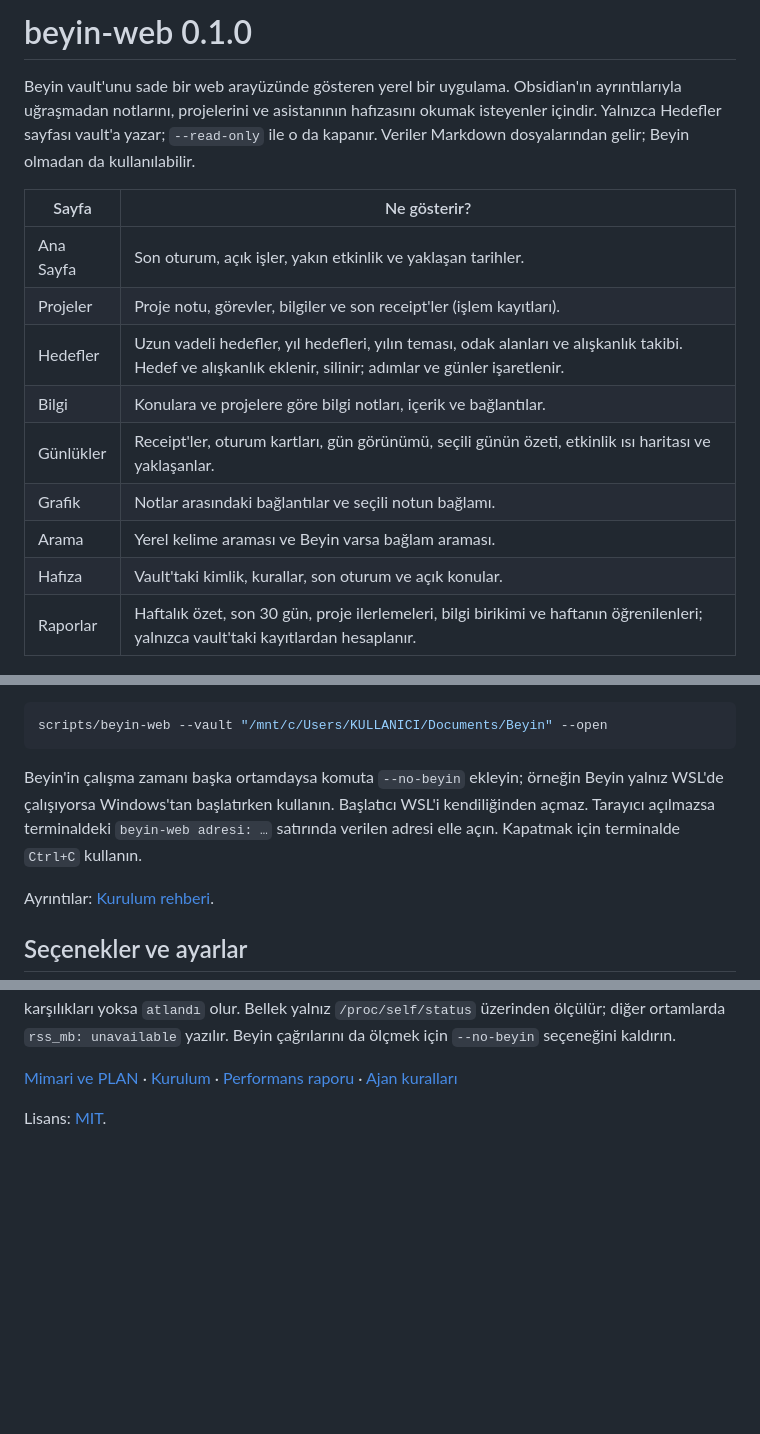
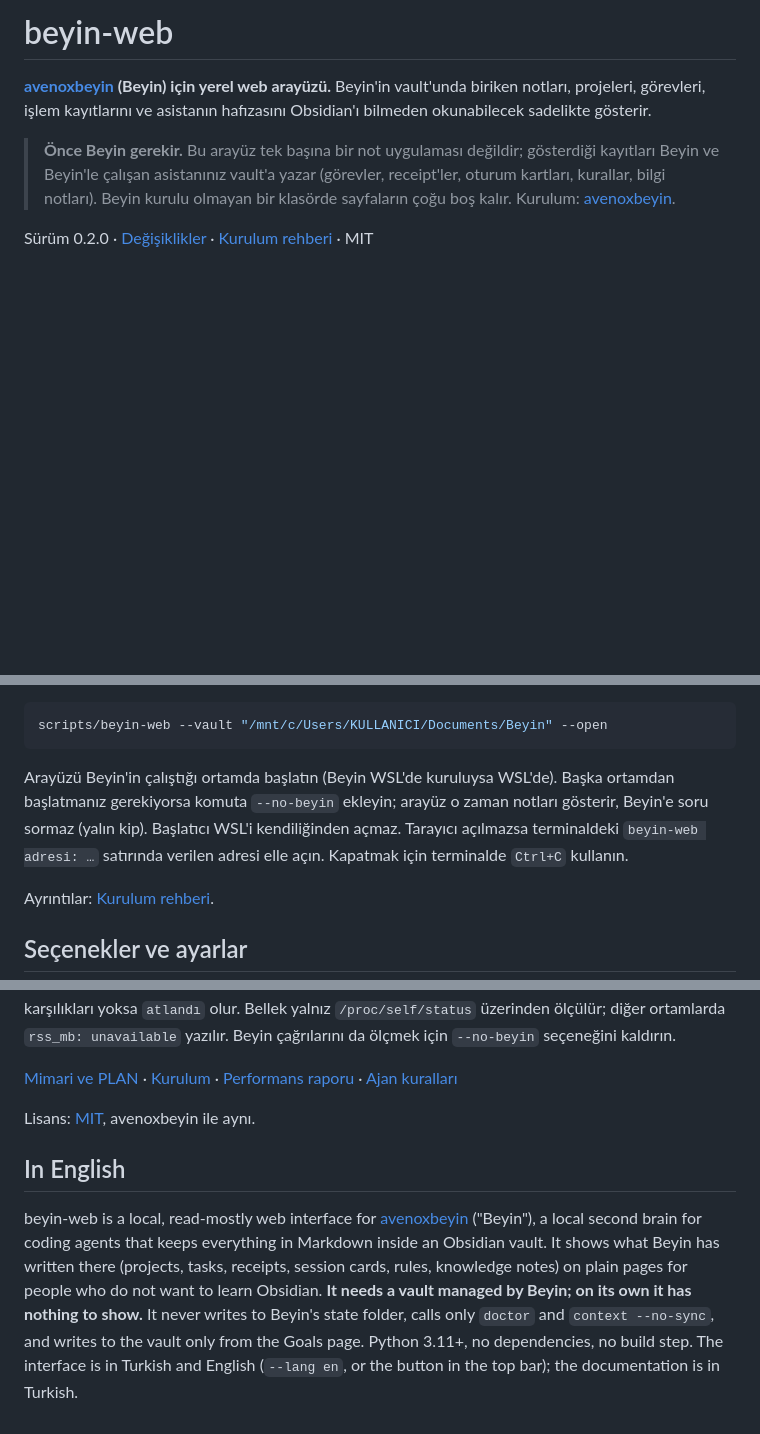
Before and after one commit to AyberkOzkan/beyin-web, a Markdown page: README.md, 3 parts joined by grey strips. GitHub-like rendering; blank space fills up the shorter version.

Commit message:
docs: README Beyin'in eklentisi olarak yeniden yazıldı, değişiklik günlüğü ve Beyin'e bağlanma önerisi eklendi; sürüm 0.2.0 oldu

````diff
--- a/README.md
+++ b/README.md
@@ -1,18 +1,10 @@
-# beyin-web 0.1.0
+# beyin-web
 
-Beyin vault'unu sade bir web arayüzünde gösteren yerel bir uygulama. Obsidian'ın ayrıntılarıyla uğraşmadan notlarını, projelerini ve asistanının hafızasını okumak isteyenler içindir. Yalnızca Hedefler sayfası vault'a yazar; `--read-only` ile o da kapanır. Veriler Markdown dosyalarından gelir; Beyin olmadan da kullanılabilir.
+**[avenoxbeyin](https://github.com/avenoxai/avenoxbeyin) (Beyin) için yerel web arayüzü.** Beyin'in vault'unda biriken notları, projeleri, görevleri, işlem kayıtlarını ve asistanın hafızasını Obsidian'ı bilmeden okunabilecek sadelikte gösterir.
 
-| Sayfa | Ne gösterir? |
-|---|---|
-| Ana Sayfa | Son oturum, açık işler, yakın etkinlik ve yaklaşan tarihler. |
-| Projeler | Proje notu, görevler, bilgiler ve son receipt'ler (işlem kayıtları). |
-| Hedefler | Uzun vadeli hedefler, yıl hedefleri, yılın teması, odak alanları ve alışkanlık takibi. Hedef ve alışkanlık eklenir, silinir; adımlar ve günler işaretlenir. |
-| Bilgi | Konulara ve projelere göre bilgi notları, içerik ve bağlantılar. |
-| Günlükler | Receipt'ler, oturum kartları, gün görünümü, seçili günün özeti, etkinlik ısı haritası ve yaklaşanlar. |
-| Grafik | Notlar arasındaki bağlantılar ve seçili notun bağlamı. |
-| Arama | Yerel kelime araması ve Beyin varsa bağlam araması. |
-| Hafıza | Vault'taki kimlik, kurallar, son oturum ve açık konular. |
-| Raporlar | Haftalık özet, son 30 gün, proje ilerlemeleri, bilgi birikimi ve haftanın öğrenilenleri; yalnızca vault'taki kayıtlardan hesaplanır. |
+> **Önce Beyin gerekir.** Bu arayüz tek başına bir not uygulaması değildir; gösterdiği kayıtları Beyin ve Beyin'le çalışan asistanınız vault'a yazar (görevler, receipt'ler, oturum kartları, kurallar, bilgi notları). Beyin kurulu olmayan bir klasörde sayfaların çoğu boş kalır. Kurulum: [avenoxbeyin](https://github.com/avenoxai/avenoxbeyin).
+
+Sürüm 0.2.0 · [Değişiklikler](CHANGELOG.md) · [Kurulum rehberi](docs/INSTALL.md) · MIT
 
 ![Ana Sayfa: karşılama, bilgi kasası, son oturum, son notlar, projeler ve açık başlıklar](docs/img/home.png)
 
@@ -40,7 +67,7 @@ WSL, Windows'taki vault `/mnt/c/…` altındaysa (WSL terminalinde):
 scripts/beyin-web --vault "/mnt/c/Users/KULLANICI/Documents/Beyin" --open
 ```
 
-Beyin'in çalışma zamanı başka ortamdaysa komuta `--no-beyin` ekleyin; örneğin Beyin yalnız WSL'de çalışıyorsa Windows'tan başlatırken kullanın. Başlatıcı WSL'i kendiliğinden açmaz. Tarayıcı açılmazsa terminaldeki `beyin-web adresi: …` satırında verilen adresi elle açın. Kapatmak için terminalde `Ctrl+C` kullanın.
+Arayüzü Beyin'in çalıştığı ortamda başlatın (Beyin WSL'de kuruluysa WSL'de). Başka ortamdan başlatmanız gerekiyorsa komuta `--no-beyin` ekleyin; arayüz o zaman notları gösterir, Beyin'e soru sormaz (yalın kip). Başlatıcı WSL'i kendiliğinden açmaz. Tarayıcı açılmazsa terminaldeki `beyin-web adresi: …` satırında verilen adresi elle açın. Kapatmak için terminalde `Ctrl+C` kullanın.
 
 Ayrıntılar: [Kurulum rehberi](docs/INSTALL.md).
 
@@ -151,4 +178,8 @@ python scripts/measure.py VAULT --api --no-beyin --repeat 20 --idle 60
 
 [Mimari ve PLAN](docs/PLAN.md) · [Kurulum](docs/INSTALL.md) · [Performans raporu](docs/PERFORMANCE.md) · [Ajan kuralları](AGENTS.md)
 
-Lisans: [MIT](LICENSE).
+Lisans: [MIT](LICENSE), avenoxbeyin ile aynı.
+
+## In English
+
+beyin-web is a local, read-mostly web interface for [avenoxbeyin](https://github.com/avenoxai/avenoxbeyin) ("Beyin"), a local second brain for coding agents that keeps everything in Markdown inside an Obsidian vault. It shows what Beyin has written there (projects, tasks, receipts, session cards, rules, knowledge notes) on plain pages for people who do not want to learn Obsidian. **It needs a vault managed by Beyin; on its own it has nothing to show.** It never writes to Beyin's state folder, calls only `doctor` and `context --no-sync`, and writes to the vault only from the Goals page. Python 3.11+, no dependencies, no build step. The interface is in Turkish and English (`--lang en`, or the button in the top bar); the documentation is in Turkish.
````
Also changed, not shown: other parts of README.md (+39 -4 lines), CHANGELOG.md (added, +28 -0 lines), docs/INSTALL.md (+1 -1 lines), docs/UPSTREAM.md (added, +90 -0 lines), docs/img/goals.png (added), docs/img/graph.png (added), docs/img/journal.png (added), docs/img/projects.png (added), 4 other files.
